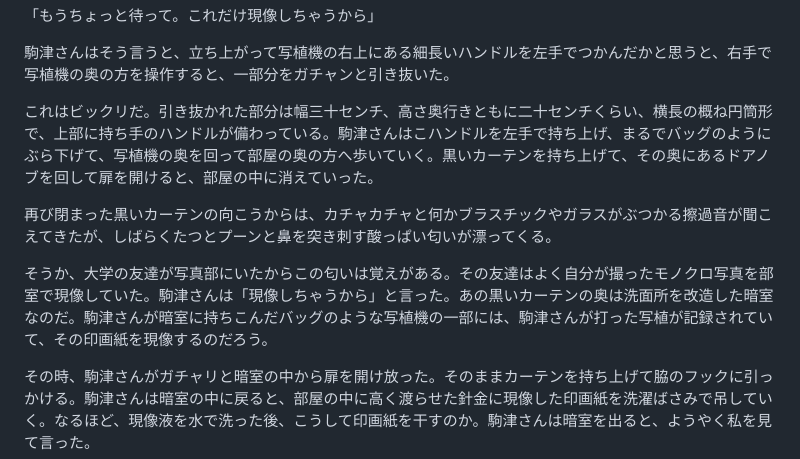
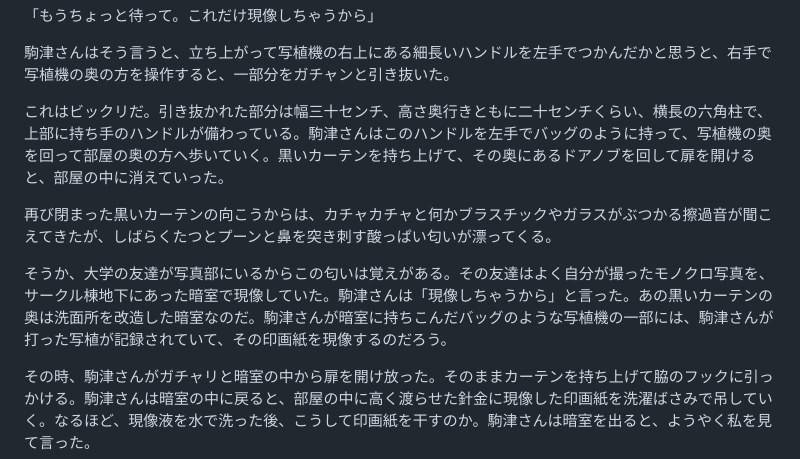
Before and after one commit to ogwata/tategumi, a Markdown page: syasyokuya.md, the part around the change. GitHub-like rendering.

Commit message:
2024/08/09-6

```diff
--- a/syasyokuya.md
+++ b/syasyokuya.md
@@ -175,11 +175,11 @@ lang: 'ja'
 
 駒津さんはそう言うと、立ち上がって写植機の右上にある細長いハンドルを左手でつかんだかと思うと、右手で写植機の奥の方を操作すると、一部分をガチャンと引き抜いた。
 
-これはビックリだ。引き抜かれた部分は幅三十センチ、高さ奥行きともに二十センチくらい、横長の概ね円筒形で、上部に持ち手のハンドルが備わっている。駒津さんはこハンドルを左手で持ち上げ、まるでバッグのようにぶら下げて、写植機の奥を回って部屋の奥の方へ歩いていく。黒いカーテンを持ち上げて、その奥にあるドアノブを回して扉を開けると、部屋の中に消えていった。
+これはビックリだ。引き抜かれた部分は幅三十センチ、高さ奥行きともに二十センチくらい、横長の六角柱で、上部に持ち手のハンドルが備わっている。駒津さんはこのハンドルを左手でバッグのように持って、写植機の奥を回って部屋の奥の方へ歩いていく。黒いカーテンを持ち上げて、その奥にあるドアノブを回して扉を開けると、部屋の中に消えていった。
 
 再び閉まった黒いカーテンの向こうからは、カチャカチャと何かブラスチックやガラスがぶつかる擦過音が聞こえてきたが、しばらくたつとプーンと鼻を突き刺す酸っぱい匂いが漂ってくる。
 
-そうか、大学の友達が写真部にいたからこの匂いは覚えがある。その友達はよく自分が撮ったモノクロ写真を部室で現像していた。駒津さんは「現像しちゃうから」と言った。あの黒いカーテンの奥は洗面所を改造した暗室なのだ。駒津さんが暗室に持ちこんだバッグのような写植機の一部には、駒津さんが打った写植が記録されていて、その印画紙を現像するのだろう。
+そうか、大学の友達が写真部にいるからこの匂いは覚えがある。その友達はよく自分が撮ったモノクロ写真を、サークル棟地下にあった暗室で現像していた。駒津さんは「現像しちゃうから」と言った。あの黒いカーテンの奥は洗面所を改造した暗室なのだ。駒津さんが暗室に持ちこんだバッグのような写植機の一部には、駒津さんが打った写植が記録されていて、その印画紙を現像するのだろう。
 
 その時、駒津さんがガチャリと暗室の中から扉を開け放った。そのままカーテンを持ち上げて脇のフックに引っかける。駒津さんは暗室の中に戻ると、部屋の中に高く渡らせた針金に現像した印画紙を洗濯ばさみで吊していく。なるほど、現像液を水で洗った後、こうして印画紙を干すのか。駒津さんは暗室を出ると、ようやく私を見て言った。
 
```
